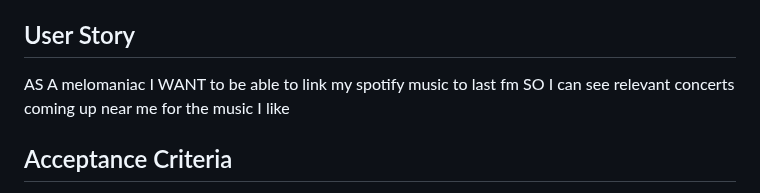
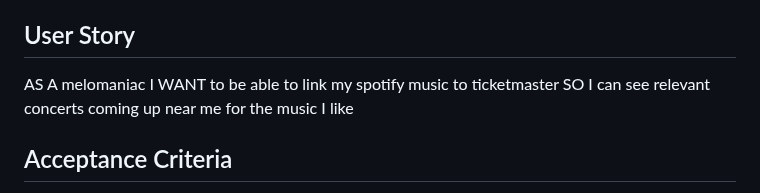
Before and after one commit to Cneale92/gigON, a Markdown page: README.md, the part around the change. Drawn GitHub-style.

Commit message:
Update README.md
changed user story

```diff
--- a/README.md
+++ b/README.md
@@ -7,7 +7,7 @@ People like music. People also like live music. Our app is designed to take a us
 
 ## User Story
 AS A melomaniac </br>
-I WANT to be able to link my spotify music to last fm </br>
+I WANT to be able to link my spotify music to ticketmaster </br>
 SO I can see relevant concerts coming up near me for the music I like </br>
 
 ## Acceptance Criteria
```
